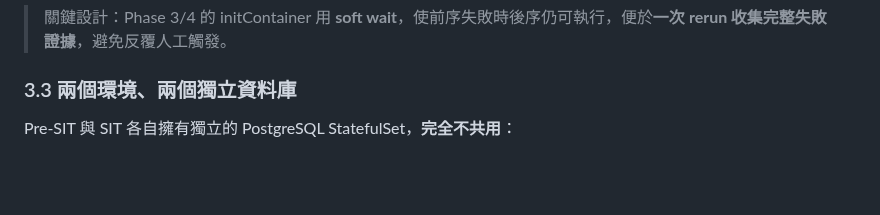
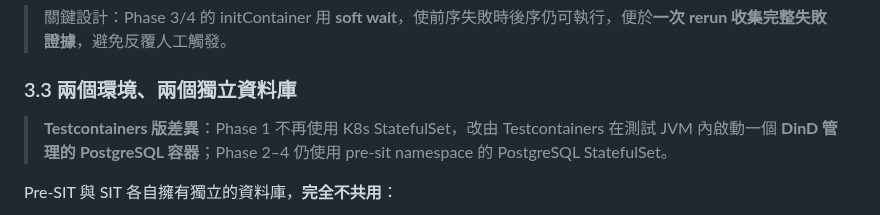
Before and after one commit to ChunPingWang/pre-site-tutorial, a Markdown page: README.md, the part around one of its changes. Rendered like a GitHub page; blank space fills up the shorter version.

````diff
--- a/README.md
+++ b/README.md
@@ -223,7 +223,9 @@ graph LR
 
 ### 3.3 兩個環境、兩個獨立資料庫
 
-Pre-SIT 與 SIT 各自擁有獨立的 PostgreSQL StatefulSet，**完全不共用**：
+> **Testcontainers 版差異**：Phase 1 不再使用 K8s StatefulSet，改由 Testcontainers 在測試 JVM 內啟動一個 **DinD 管理的 PostgreSQL 容器**；Phase 2–4 仍使用 pre-sit namespace 的 PostgreSQL StatefulSet。
+
+Pre-SIT 與 SIT 各自擁有獨立的資料庫，**完全不共用**：
 
 ```mermaid
 flowchart LR
````
Also changed, not shown: other parts of README.md (+29 -16 lines).
